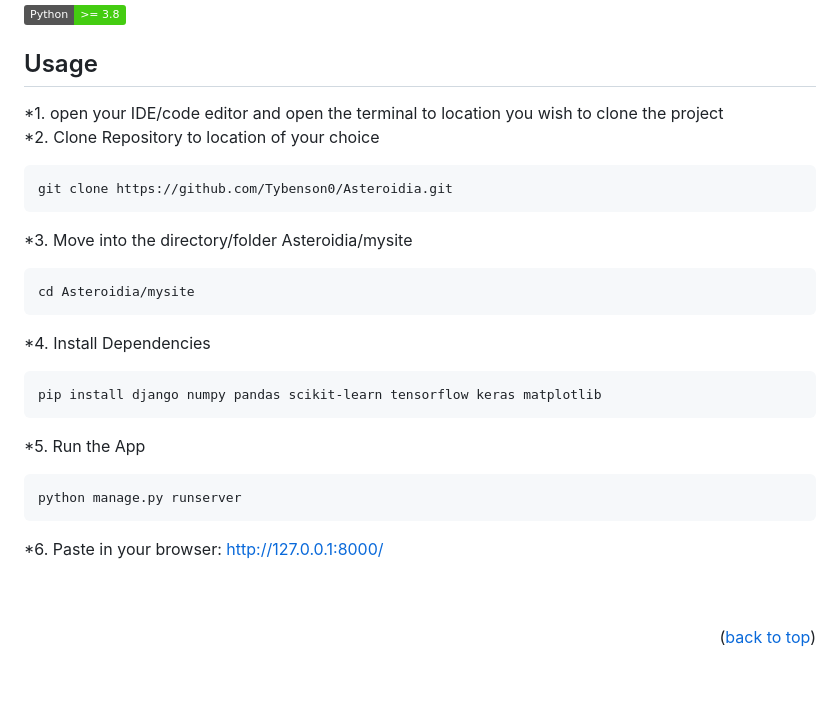
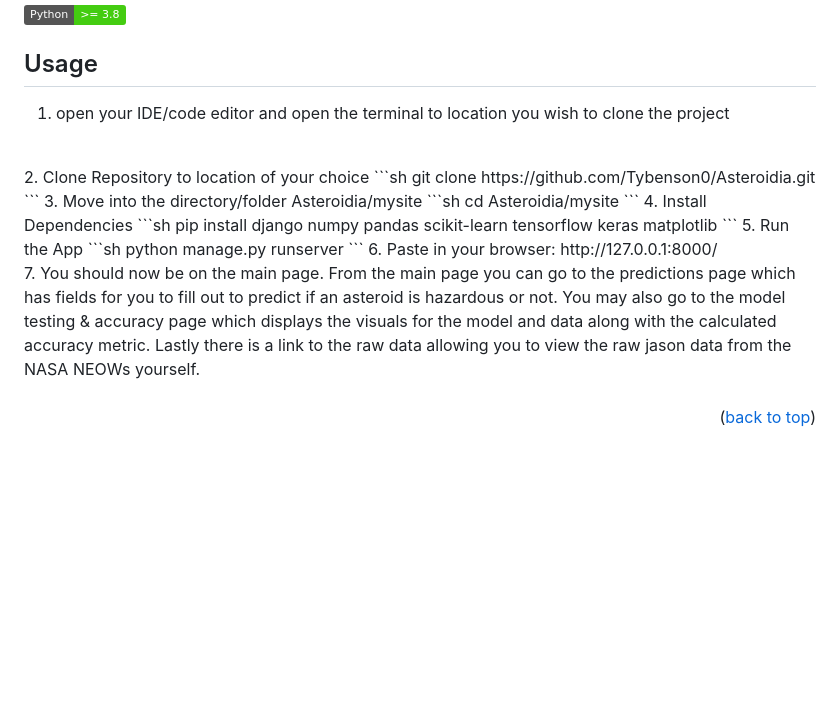
Before and after one commit to Tybenson0/Asteroidia, a Markdown page: README.md, the part around the change. Drawn GitHub-style; badges without logos; blank space fills up the shorter version.

````diff
--- a/README.md
+++ b/README.md
@@ -106,26 +106,28 @@ Test out the code for yourself and leave any recomendations!
 
 <!-- USAGE EXAMPLES -->
 ## Usage
-*1.  open your IDE/code editor and open the terminal to location you wish to clone the project
+  1.  open your IDE/code editor and open the terminal to location you wish to clone the project
   <br />
-  *2. Clone Repository to location of your choice
+  2. Clone Repository to location of your choice
   ```sh
   git clone https://github.com/Tybenson0/Asteroidia.git
   ```
-  *3.  Move into the directory/folder Asteroidia/mysite
+  3.  Move into the directory/folder Asteroidia/mysite
   ```sh
   cd Asteroidia/mysite
   ```
-  *4.  Install Dependencies
+  4.  Install Dependencies
   ```sh
   pip install django numpy pandas scikit-learn tensorflow keras matplotlib
   ```
-  *5.  Run the App
+  5.  Run the App
   ```sh
   python manage.py runserver
   ```
-  *6. Paste in your browser: http://127.0.0.1:8000/
-
+  6. Paste in your browser: http://127.0.0.1:8000/
+  <br />
+  7. You should now be on the main page. From the main page you can go to the predictions page which has fields for you to fill out to predict if an asteroid is hazardous or not. You may also go to the model testing &
+     accuracy page which displays the visuals for the model and data along with the calculated accuracy metric. Lastly there is a link to the raw data allowing you to view the raw jason data from the NASA NEOWs yourself.
 
 
 <br />
````
